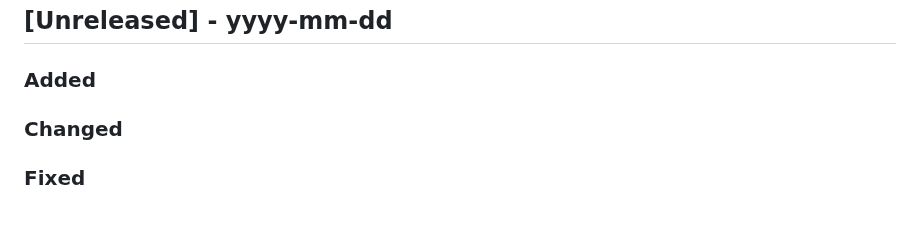
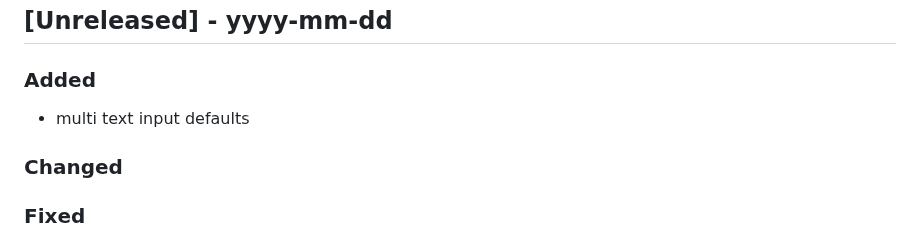
Before and after one commit to Tsjippy/forms, a Markdown page: CHANGELOG.md, the part around the change. Drawn GitHub-style; blank space fills up the shorter version.

Commit message:
Update changelog with commit message

```diff
--- a/CHANGELOG.md
+++ b/CHANGELOG.md
@@ -2,6 +2,7 @@
 ## [Unreleased] - yyyy-mm-dd
 
 ### Added
+- multi text input defaults
 
 ### Changed
 
```
